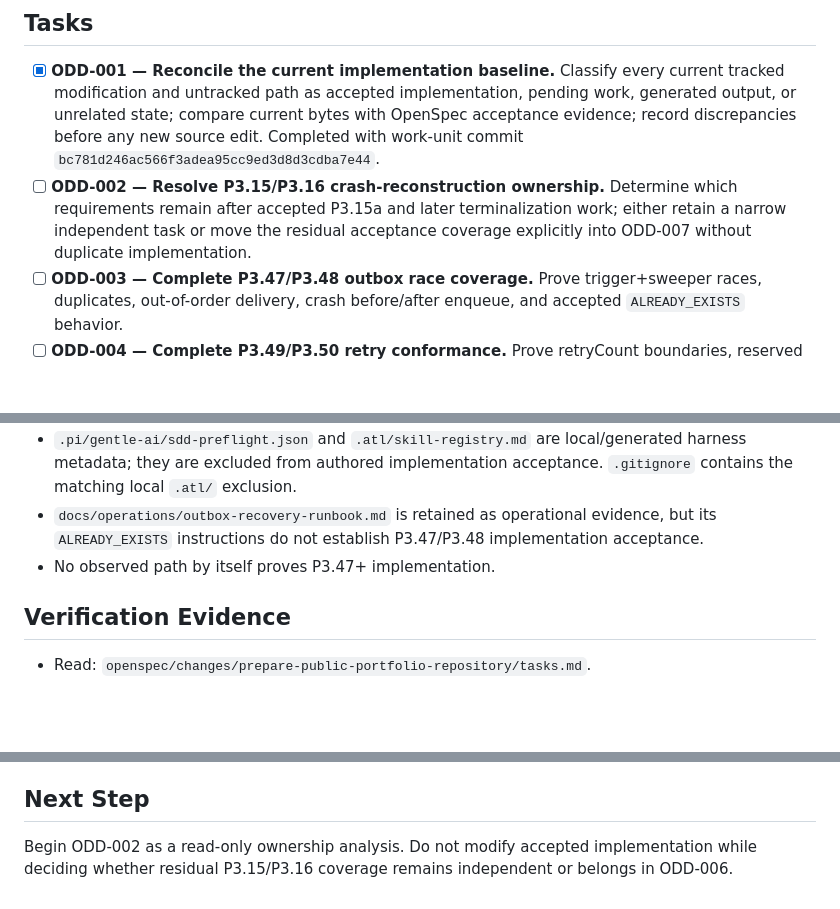
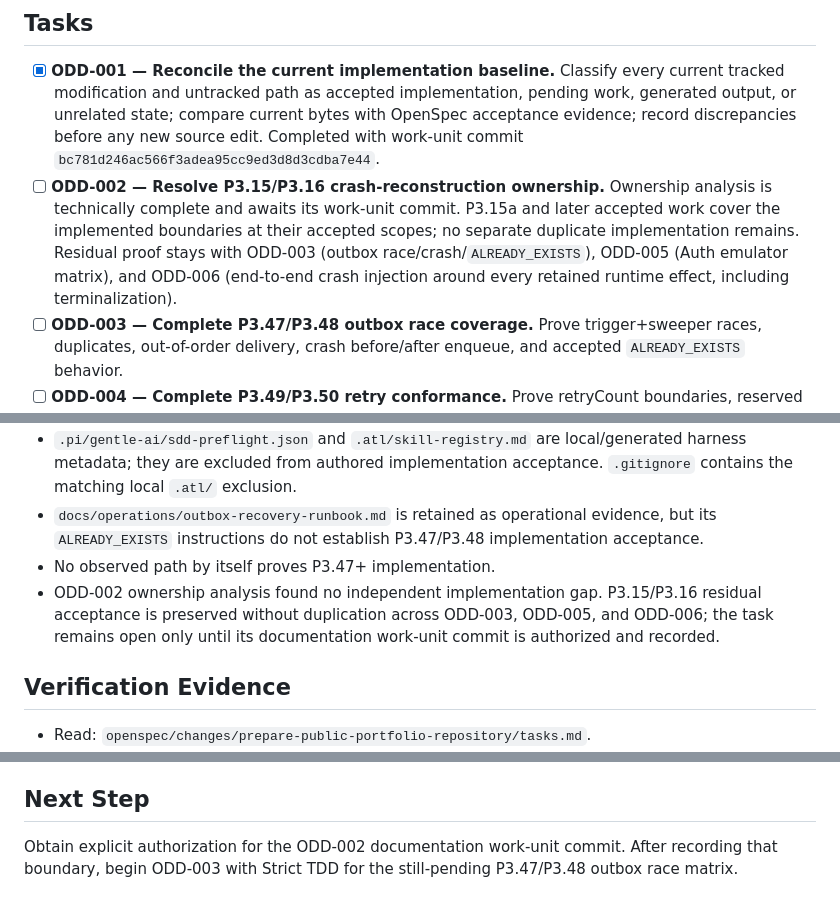
Before and after one commit to skiveldev/control-horario, a Markdown page: odd/tasks/prepare-public-portfolio-repository.md, 3 parts joined by grey strips. Drawn GitHub-style; blank space fills up the shorter version.

Commit message:
docs(odd): assign residual crash coverage

```diff
--- a/odd/tasks/prepare-public-portfolio-repository.md
+++ b/odd/tasks/prepare-public-portfolio-repository.md
@@ -50,7 +50,7 @@ A reconciled ODD task authority is needed to prevent duplicate implementation, p
 ## Tasks
 
 - [x] **ODD-001 — Reconcile the current implementation baseline.** Classify every current tracked modification and untracked path as accepted implementation, pending work, generated output, or unrelated state; compare current bytes with OpenSpec acceptance evidence; record discrepancies before any new source edit. Completed with work-unit commit `bc781d246ac566f3adea95cc9ed3d8d3cdba7e44`.
-- [ ] **ODD-002 — Resolve P3.15/P3.16 crash-reconstruction ownership.** Determine which requirements remain after accepted P3.15a and later terminalization work; either retain a narrow independent task or move the residual acceptance coverage explicitly into ODD-007 without duplicate implementation.
+- [ ] **ODD-002 — Resolve P3.15/P3.16 crash-reconstruction ownership.** Ownership analysis is technically complete and awaits its work-unit commit. P3.15a and later accepted work cover the implemented boundaries at their accepted scopes; no separate duplicate implementation remains. Residual proof stays with ODD-003 (outbox race/crash/`ALREADY_EXISTS`), ODD-005 (Auth emulator matrix), and ODD-006 (end-to-end crash injection around every retained runtime effect, including terminalization).
 - [ ] **ODD-003 — Complete P3.47/P3.48 outbox race coverage.** Prove trigger+sweeper races, duplicates, out-of-order delivery, crash before/after enqueue, and accepted `ALREADY_EXISTS` behavior.
 - [ ] **ODD-004 — Complete P3.49/P3.50 retry conformance.** Prove retryCount boundaries, reserved terminalization attempts, fail-closed malformed input, poison behavior, and absence of a fictional exhaustion callback.
 - [ ] **ODD-005 — Complete P3.51/P3.52 Auth emulator matrix.** Prove foreign identity, exact create result, dual-index reads, ambiguity, provenance conflict, atomic completion, completed integrity, and no automatic deletion.
@@ -91,6 +91,7 @@ A reconciled ODD task authority is needed to prevent duplicate implementation, p
 - `.pi/gentle-ai/sdd-preflight.json` and `.atl/skill-registry.md` are local/generated harness metadata; they are excluded from authored implementation acceptance. `.gitignore` contains the matching local `.atl/` exclusion.
 - `docs/operations/outbox-recovery-runbook.md` is retained as operational evidence, but its `ALREADY_EXISTS` instructions do not establish P3.47/P3.48 implementation acceptance.
 - No observed path by itself proves P3.47+ implementation.
+- ODD-002 ownership analysis found no independent implementation gap. P3.15/P3.16 residual acceptance is preserved without duplication across ODD-003, ODD-005, and ODD-006; the task remains open only until its documentation work-unit commit is authorized and recorded.
 
 ## Verification Evidence
 
@@ -110,4 +111,4 @@ A reconciled ODD task authority is needed to prevent duplicate implementation, p
 
 ## Next Step
 
-Begin ODD-002 as a read-only ownership analysis. Do not modify accepted implementation while deciding whether residual P3.15/P3.16 coverage remains independent or belongs in ODD-006.
+Obtain explicit authorization for the ODD-002 documentation work-unit commit. After recording that boundary, begin ODD-003 with Strict TDD for the still-pending P3.47/P3.48 outbox race matrix.
```
